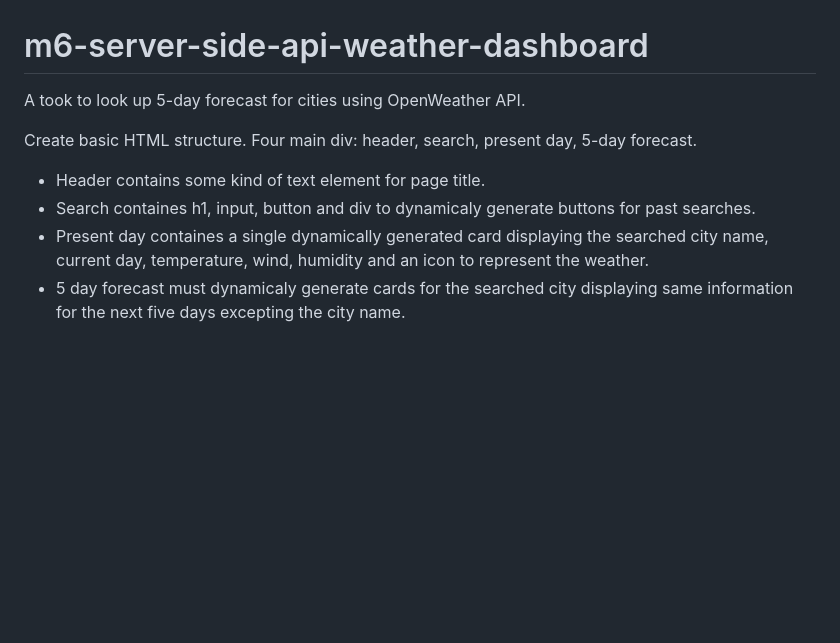
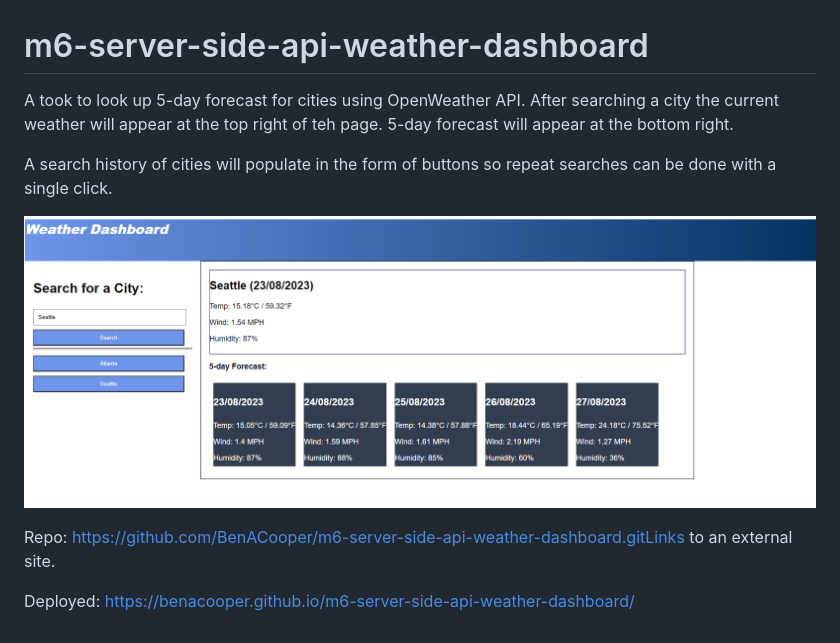
Before and after one commit to BenACooper/m6-server-side-api-weather-dashboard, a Markdown page: README.md, the part around the change. GitHub-like rendering; pictures changed too: image.png (added); blank space fills up the shorter version.

```diff
--- a/README.md
+++ b/README.md
@@ -1,9 +1,10 @@
 # m6-server-side-api-weather-dashboard
-A took to look up 5-day forecast for cities using OpenWeather API.
+A took to look up 5-day forecast for cities using OpenWeather API. After searching a city the current weather will appear at the top right of teh page. 5-day forecast will appear at the bottom right.
 
-Create basic HTML structure.
-Four main div: header, search, present day, 5-day forecast.
-- Header contains some kind of text element for page title.
-- Search containes h1, input, button and div to dynamicaly generate buttons for past searches.
-- Present day containes a single dynamically generated card displaying the searched city name, current day, temperature, wind, humidity and an icon to represent the weather.
-- 5 day forecast must dynamicaly generate cards for the searched city displaying same information for the next five days excepting the city name.
+A search history of cities will populate in the form of buttons so repeat searches can be done with a single click.
+
+![Alt text](image.png)
+
+Repo: https://github.com/BenACooper/m6-server-side-api-weather-dashboard.gitLinks to an external site.
+
+Deployed: https://benacooper.github.io/m6-server-side-api-weather-dashboard/
```
